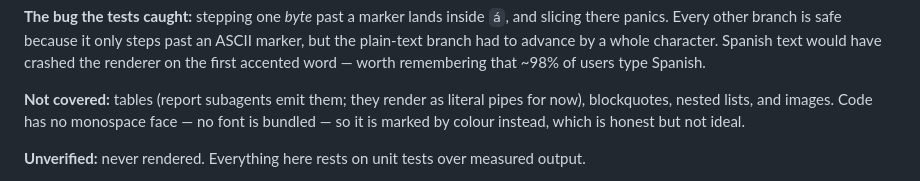
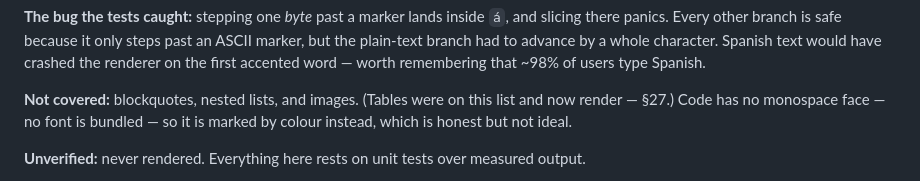
Before and after one commit to CENTRO-INTERNACIONAL-DE-LA-PAPA/mini-me-desktop, a Markdown page: docs/desktop-app-plan.md, the part around the change. GitHub-like rendering.

Commit message:
plan: tables no longer render as literal pipes
Co-Authored-By: Claude Opus 5 <noreply@anthropic.com>

```diff
--- a/docs/desktop-app-plan.md
+++ b/docs/desktop-app-plan.md
@@ -1680,8 +1680,8 @@ there panics. Every other branch is safe because it only steps past an ASCII mar
 plain-text branch had to advance by a whole character. Spanish text would have crashed the
 renderer on the first accented word — worth remembering that ~98% of users type Spanish.
 
-**Not covered:** tables (report subagents emit them; they render as literal pipes for now),
-blockquotes, nested lists, and images. Code has no monospace face — no font is bundled — so
+**Not covered:** blockquotes, nested lists, and images. (Tables were on this list and now
+render — §27.) Code has no monospace face — no font is bundled — so
 it is marked by colour instead, which is honest but not ideal.
 
 **Unverified:** never rendered. Everything here rests on unit tests over measured output.
```
